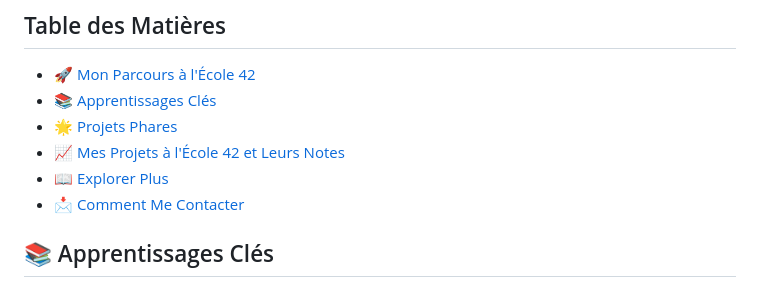
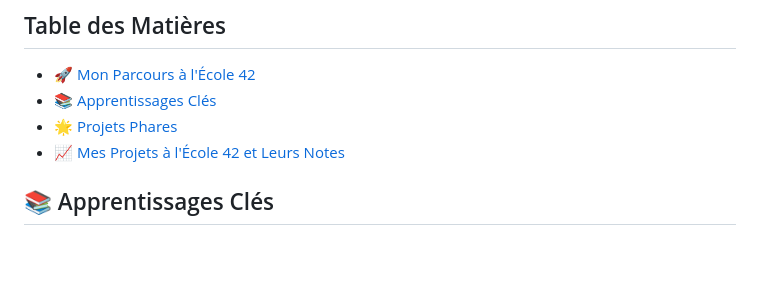
Before and after one commit to Xq333/42-Common-core, a Markdown page: README.md, the part around one of its changes. GitHub-like rendering; blank space fills up the shorter version.

Commit message:
readme upgrade

```diff
--- a/README.md
+++ b/README.md
@@ -7,8 +7,6 @@ Bienvenue sur mon dépôt GitHub où je partage les projets que j'ai réalisés
 - [📚 Apprentissages Clés](#-apprentissages-clés)
 - [🌟 Projets Phares](#-projets-phares)
 - [📈 Mes Projets à l'École 42 et Leurs Notes](#-mes-projets-à-lécole-42-et-leurs-notes)
-- [📖 Explorer Plus](#-explorer-plus)
-- [📩 Comment Me Contacter](#-comment-me-contacter)
 
 ## 📚 Apprentissages Clés
 
```
Also changed, not shown: other parts of README.md (+1 -1 lines).
